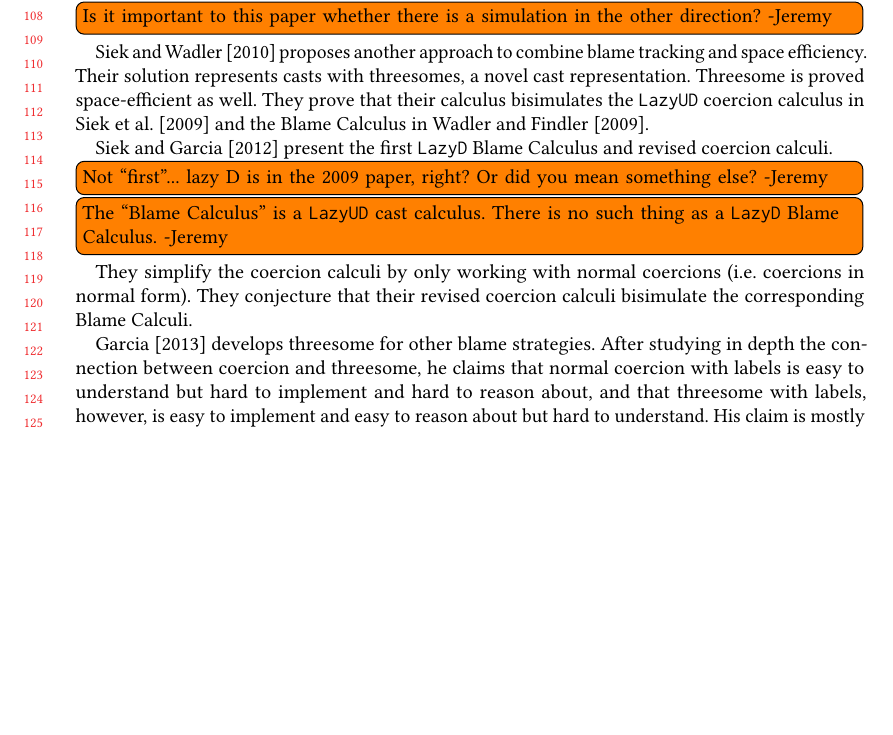
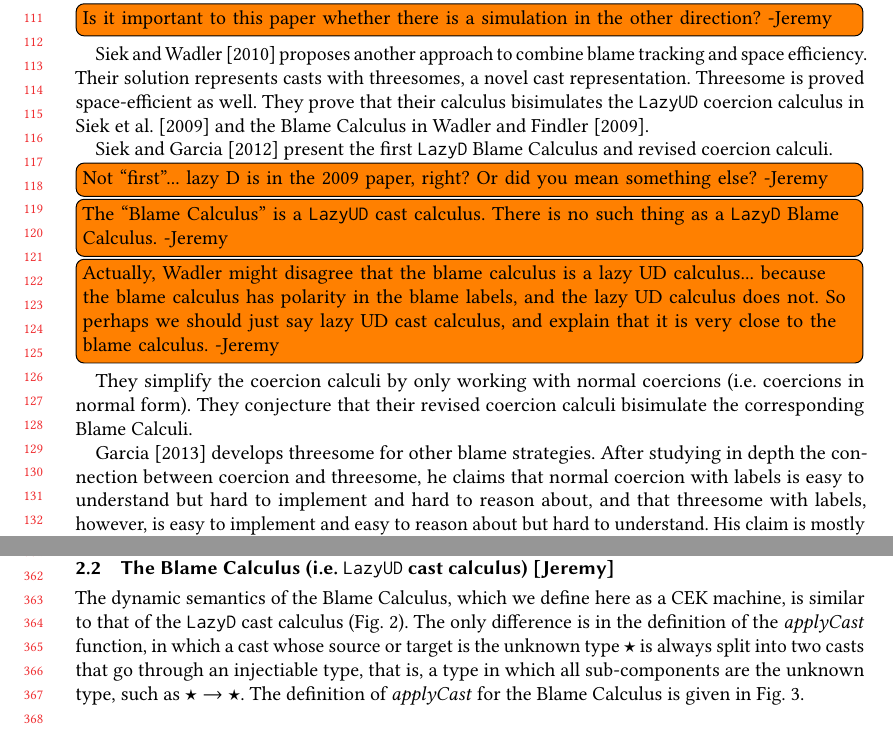
Before and after one commit to LuKC1024/hypercoercion-and-framework-wgt2020, a LaTeX paper (paper.tex): part of page 3 of 17 before the commit and two parts of pages 3 and 8 of 17 after it, the two joined at a grey line, cut so that both start at the same text, the shorter picture padded with empty space. Compiled offline with pdfLaTeX.

Commit message:
progress on lazy UD

```diff
--- a/paper.tex
+++ b/paper.tex
@@ -350,6 +350,11 @@ revised coercion calculi.
   Or did you mean something else? -Jeremy}
 \todo[inline]{The ``Blame Calculus'' is a \lazyUD{} cast calculus.
   There is no such thing as a \lazyD{} Blame Calculus. -Jeremy}
+\todo[inline]{Actually, Wadler might disagree that the blame calculus is
+  a lazy UD calculus... because the blame calculus has polarity in the blame
+  labels, and the lazy UD calculus does not. So perhaps we should just
+  say lazy UD cast calculus, and explain that it is very close to the
+  blame calculus. -Jeremy}
 They simplify the coercion calculi by only
 working with normal coercions (i.e. coercions in normal form).
 They conjecture that their revised coercion calculi bisimulate the
@@ -909,12 +914,17 @@ Transitive closure of reduction ($ \judgeDBreduceTrans{s}{s} $) and evaluation
 are
 standard.
 
-\subsection{The \lazyUD{} cast calculus [Jeremy]}
-
-
-
-
-Fig.~\ref{fig:apply-Cast-UD}
+\subsection{The Blame Calculus (i.e. \lazyUD{} cast calculus) [Jeremy]}
+
+The dynamic semantics of the Blame Calculus, which we define here as a
+CEK machine, is similar to that of the \lazyD{} cast calculus
+(Fig. \ref{machine-cekc}). The only difference is in the definition of
+the $\mathit{applyCast}$ function, in which a cast whose source or
+target is the unknown type $\star$ is always split into two casts that
+go through an injectiable type, that is, a type in which all
+sub-components are the unknown type, such as $\star \to \star$. The
+definition of $\mathit{applyCast}$ for the Blame Calculus is given in
+Fig.~\ref{fig:apply-Cast-UD}.
 
 \begin{figure}
 
```
Also changed, not shown: paper.tex (4 more changed lines), 2 other files.
